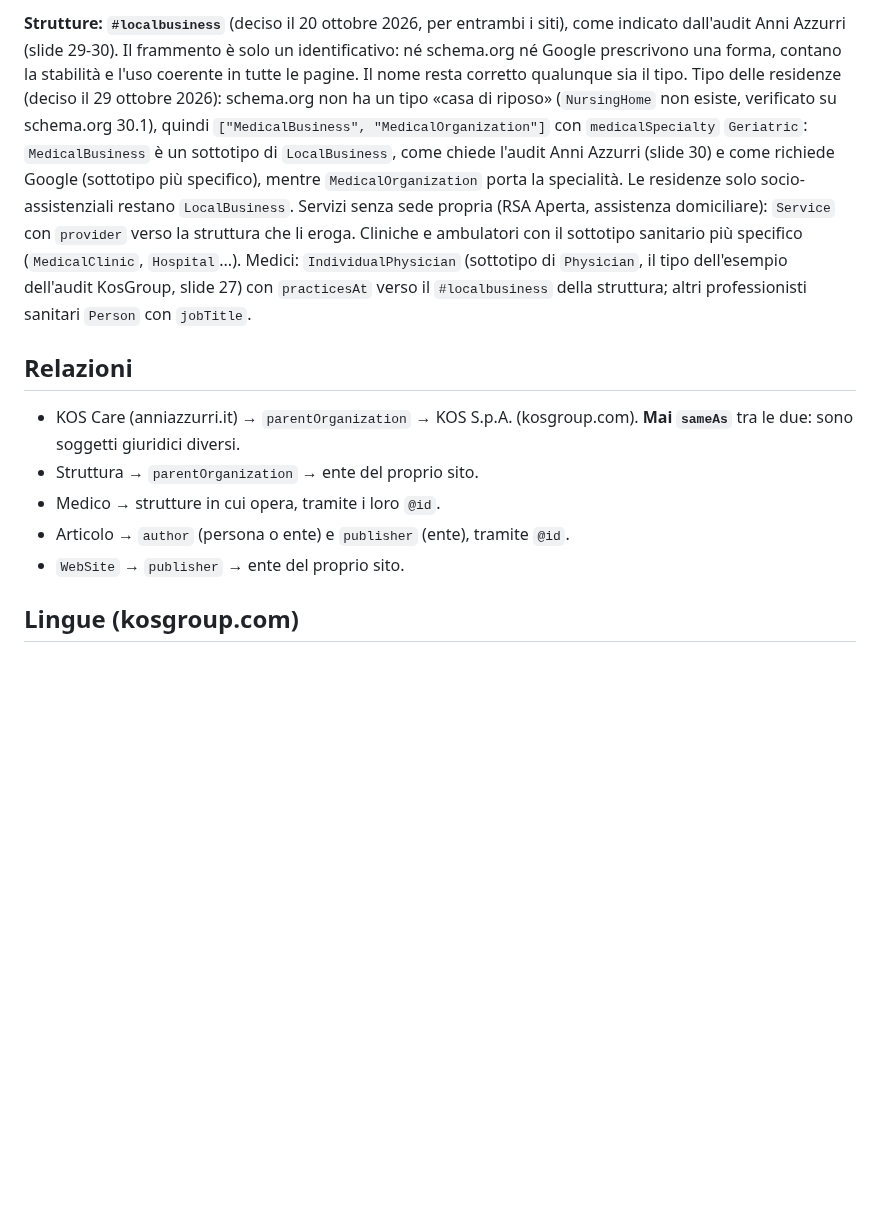
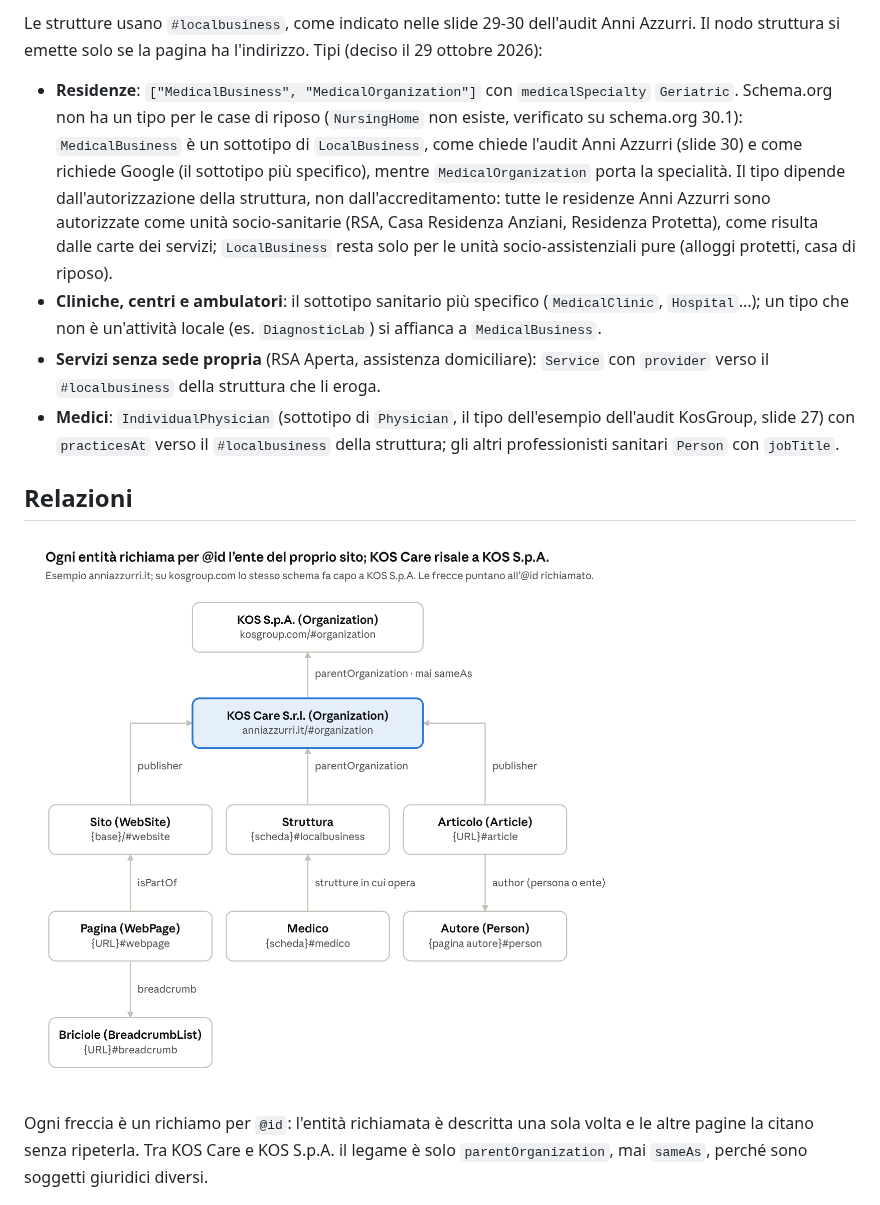
Before and after one commit to danilobernabeo/kos-seo-geo, a Markdown page: docs/convenzione-identificativi.md, the part around one of its changes. Rendered like a GitHub page; pictures changed too: docs/riferimenti/img/convenzione-relazioni.png (added); blank space fills up the shorter version.

```diff
--- a/docs/convenzione-identificativi.md
+++ b/docs/convenzione-identificativi.md
@@ -33,13 +42,14 @@ Gli identificativi:
 
-**Strutture: `#localbusiness`** (deciso il 20 ottobre 2026, per entrambi i siti), come indicato dall'audit Anni Azzurri (slide 29-30). Il frammento è solo un identificativo: né schema.org né Google prescrivono una forma, contano la stabilità e l'uso coerente in tutte le pagine. Il nome resta corretto qualunque sia il tipo. Tipo delle residenze (deciso il 29 ottobre 2026): schema.org non ha un tipo «casa di riposo» (`NursingHome` non esiste, verificato su schema.org 30.1), quindi `["MedicalBusiness", "MedicalOrganization"]` con `medicalSpecialty` `Geriatric`: `MedicalBusiness` è un sottotipo di `LocalBusiness`, come chiede l'audit Anni Azzurri (slide 30) e come richiede Google (sottotipo più specifico), mentre `MedicalOrganization` porta la specialità. Le residenze solo socio-assistenziali restano `LocalBusiness`. Servizi senza sede propria (RSA Aperta, assistenza domiciliare): `Service` con `provider` verso la struttura che li eroga. Cliniche e ambulatori con il sottotipo sanitario più specifico (`MedicalClinic`, `Hospital`...). Medici: `IndividualPhysician` (sottotipo di `Physician`, il tipo dell'esempio dell'audit KosGroup, slide 27) con `practicesAt` verso il `#localbusiness` della struttura; altri professionisti sanitari `Person` con `jobTitle`.
+Le strutture usano `#localbusiness`, come indicato nelle slide 29-30 dell'audit Anni Azzurri. Il nodo struttura si emette solo se la pagina ha l'indirizzo. Tipi (deciso il 29 ottobre 2026):
+
+- **Residenze**: `["MedicalBusiness", "MedicalOrganization"]` con `medicalSpecialty` `Geriatric`. Schema.org non ha un tipo per le case di riposo (`NursingHome` non esiste, verificato su schema.org 30.1): `MedicalBusiness` è un sottotipo di `LocalBusiness`, come chiede l'audit Anni Azzurri (slide 30) e come richiede Google (il sottotipo più specifico), mentre `MedicalOrganization` porta la specialità. Il tipo dipende dall'autorizzazione della struttura, non dall'accreditamento: tutte le residenze Anni Azzurri sono autorizzate come unità socio-sanitarie (RSA, Casa Residenza Anziani, Residenza Protetta), come risulta dalle carte dei servizi; `LocalBusiness` resta solo per le unità socio-assistenziali pure (alloggi protetti, casa di riposo).
+- **Cliniche, centri e ambulatori**: il sottotipo sanitario più specifico (`MedicalClinic`, `Hospital`...); un tipo che non è un'attività locale (es. `DiagnosticLab`) si affianca a `MedicalBusiness`.
+- **Servizi senza sede propria** (RSA Aperta, assistenza domiciliare): `Service` con `provider` verso il `#localbusiness` della struttura che li eroga.
+- **Medici**: `IndividualPhysician` (sottotipo di `Physician`, il tipo dell'esempio dell'audit KosGroup, slide 27) con `practicesAt` verso il `#localbusiness` della struttura; gli altri professionisti sanitari `Person` con `jobTitle`.
 
 ## Relazioni
 
-- KOS Care (anniazzurri.it) → `parentOrganization` → KOS S.p.A. (kosgroup.com). **Mai `sameAs`** tra le due: sono soggetti giuridici diversi.
-- Struttura → `parentOrganization` → ente del proprio sito.
-- Medico → strutture in cui opera, tramite i loro `@id`.
-- Articolo → `author` (persona o ente) e `publisher` (ente), tramite `@id`.
-- `WebSite` → `publisher` → ente del proprio sito.
+![Relazioni tra le entità](riferimenti/img/convenzione-relazioni.png)
 
-## Lingue (kosgroup.com)
+Ogni freccia è un richiamo per `@id`: l'entità richiamata è descritta una sola volta e le altre pagine la citano senza ripeterla. Tra KOS Care e KOS S.p.A. il legame è solo `parentOrganization`, mai `sameAs`, perché sono soggetti giuridici diversi.
 
```
Also changed, not shown: other parts of docs/convenzione-identificativi.md (+80 -20 lines), CLAUDE.md (+1 -1 lines), 2 other files.
